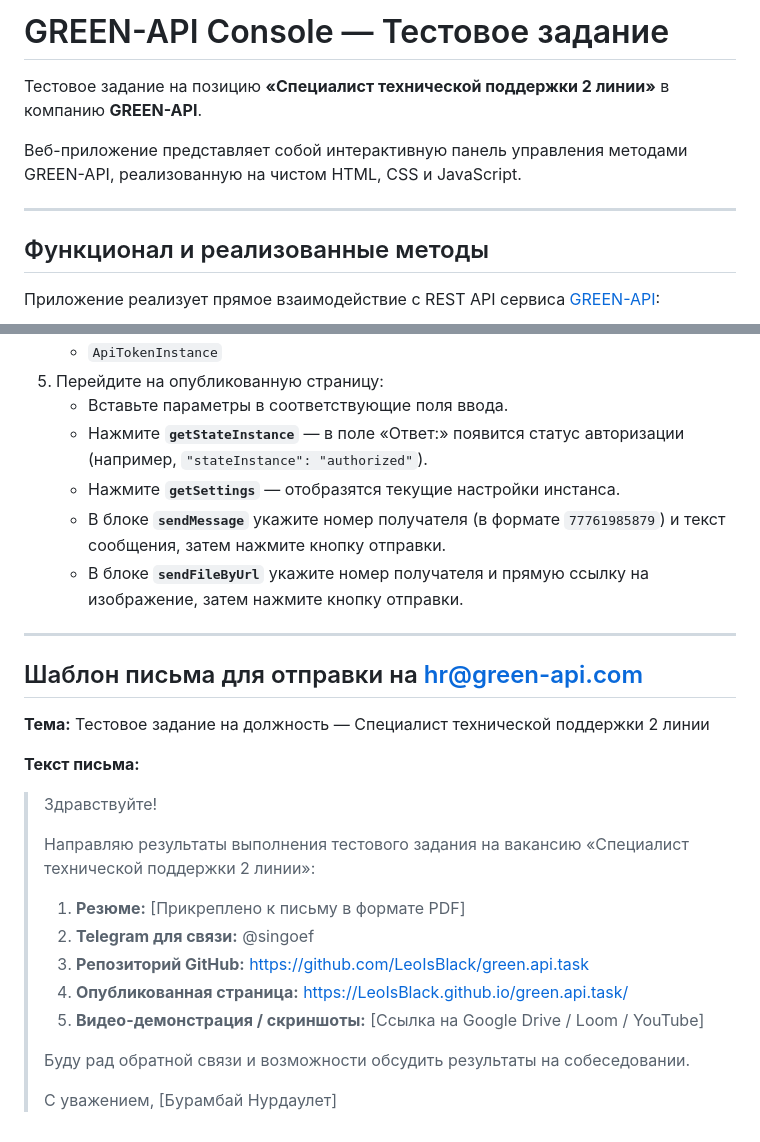
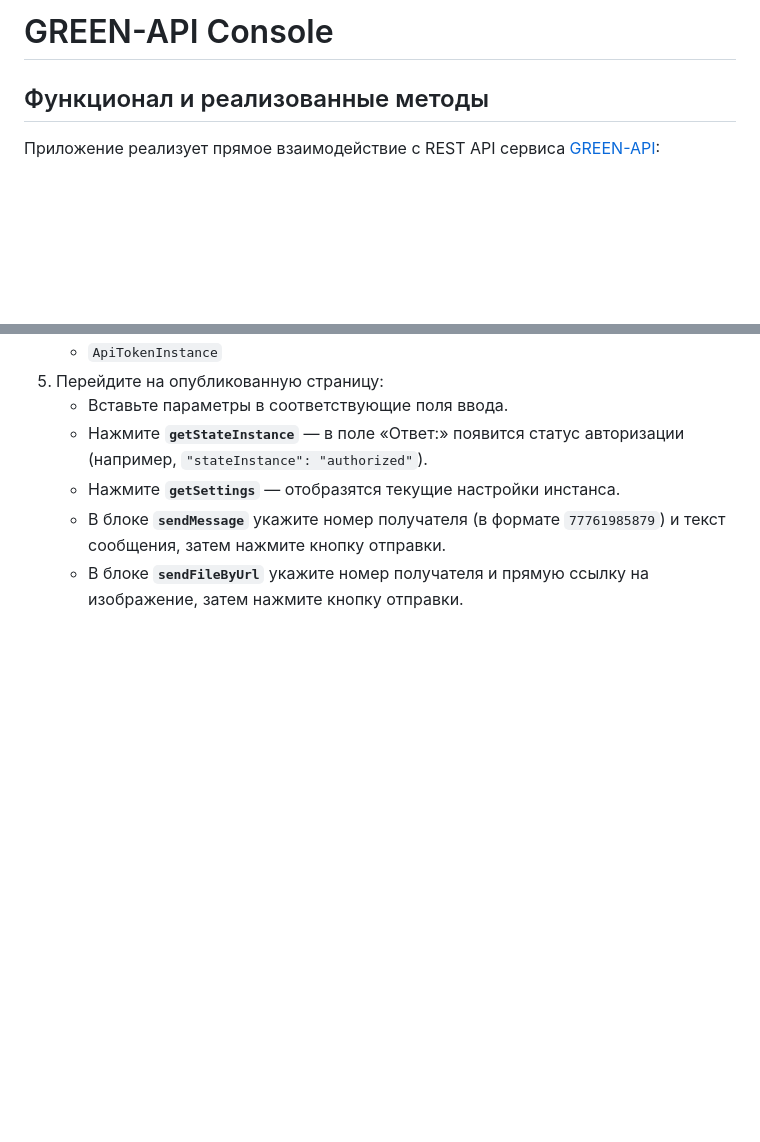
Before and after one commit to LeoIsBlack/green.api.task, a Markdown page: README.md, 2 parts joined by grey strips. GitHub-like rendering; blank space fills up the shorter version.

Commit message:
docs: simplify and update README

```diff
--- a/README.md
+++ b/README.md
@@ -1,10 +1,4 @@
-# GREEN-API Console — Тестовое задание
-
-Тестовое задание на позицию **«Специалист технической поддержки 2 линии»** в компанию **GREEN-API**.
-
-Веб-приложение представляет собой интерактивную панель управления методами GREEN-API, реализованную на чистом HTML, CSS и JavaScript.
-
----
+# GREEN-API Console
 
 ## Функционал и реализованные методы
 
@@ -94,25 +88,3 @@ start index.html
    - Нажмите **`getSettings`** — отобразятся текущие настройки инстанса.
    - В блоке **`sendMessage`** укажите номер получателя (в формате `77761985879`) и текст сообщения, затем нажмите кнопку отправки.
    - В блоке **`sendFileByUrl`** укажите номер получателя и прямую ссылку на изображение, затем нажмите кнопку отправки.
-
----
-
-## Шаблон письма для отправки на hr@green-api.com
-
-**Тема:** Тестовое задание на должность — Специалист технической поддержки 2 линии
-
-**Текст письма:**
-> Здравствуйте!
->
-> Направляю результаты выполнения тестового задания на вакансию «Специалист технической поддержки 2 линии»:
->
-> 1. **Резюме:** [Прикреплено к письму в формате PDF]
-> 2. **Telegram для связи:** @singoef
-> 3. **Репозиторий GitHub:** https://github.com/LeoIsBlack/green.api.task
-> 4. **Опубликованная страница:** https://LeoIsBlack.github.io/green.api.task/
-> 5. **Видео-демонстрация / скриншоты:** [Ссылка на Google Drive / Loom / YouTube]
->
-> Буду рад обратной связи и возможности обсудить результаты на собеседовании.
->
-> С уважением,
-> [Бурамбай Нурдаулет]
```
